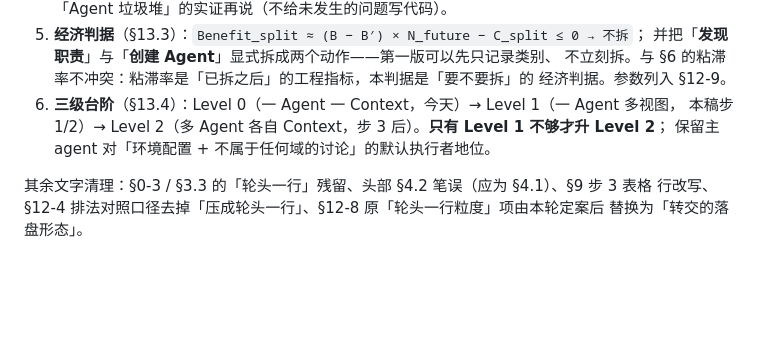
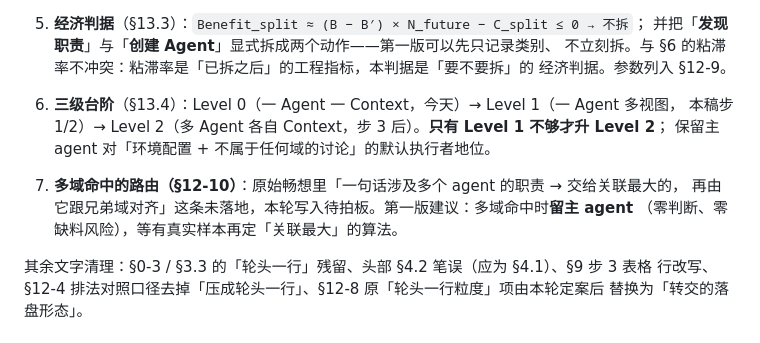
Before and after one commit to qinglong404/Wovra, a Markdown page: docs/worklog-20260911.md, the part around the change. Drawn GitHub-style; blank space fills up the shorter version.

```diff
--- a/docs/worklog-20260911.md
+++ b/docs/worklog-20260911.md
@@ -2396,6 +2396,10 @@ v2 仍写着「主 agent 视图 = 今天的装配（全量）+ 外域块一行
    本稿步 1/2）→ Level 2（多 Agent 各自 Context，步 3 后）。**只有 Level 1 不够才升 Level 2**；
    保留主 agent 对「环境配置 + 不属于任何域的讨论」的默认执行者地位。
 
+7. **多域命中的路由（§12-10）**：原始畅想里「一句话涉及多个 agent 的职责 → 交给关联最大的，
+   再由它跟兄弟域对齐」这条未落地，本轮写入待拍板。第一版建议：多域命中时**留主 agent**
+   （零判断、零缺料风险），等有真实样本再定「关联最大」的算法。
+
 其余文字清理：§0-3 / §3.3 的「轮头一行」残留、头部 §4.2 笔误（应为 §4.1）、§9 步 3 表格
 行改写、§12-4 排法对照口径去掉「压成轮头一行」、§12-8 原「轮头一行粒度」项由本轮定案后
 替换为「转交的落盘形态」。
```
Also changed, not shown: docs/split-assembly-plan.md (+9 -2 lines).
